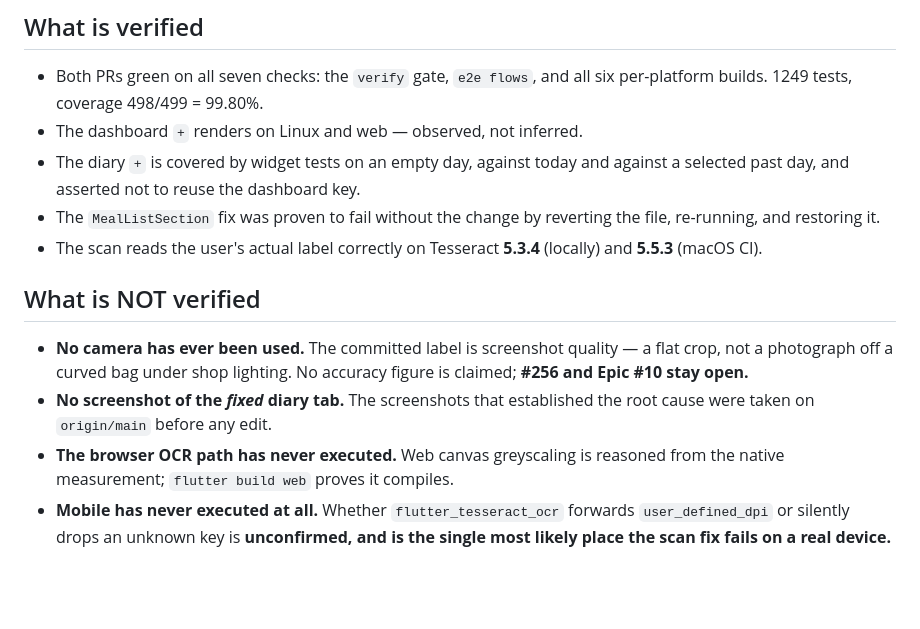
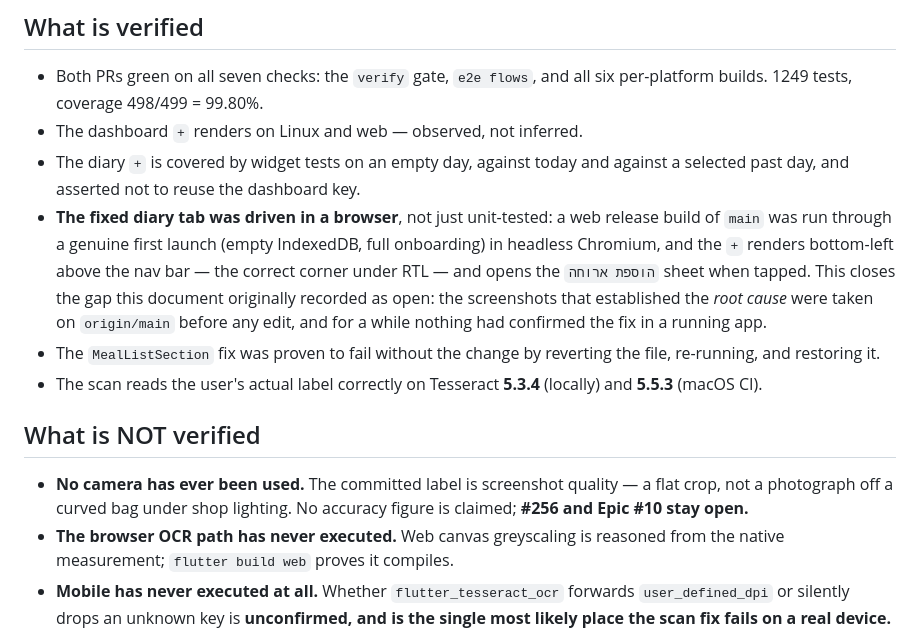
Before and after one commit to NoaMcDa/Fantastic, a Markdown page: design/user_bugs_handoff.md, the part around the change. GitHub-like rendering; blank space fills up the shorter version.

Commit message:
docs: the fixed diary tab has now been run in a browser (#313)
The handoff listed "no screenshot of the fixed diary tab" as an open gap. It
is closed: a web release build of main was driven through a genuine first
launch - empty IndexedDB, full onboarding - in headless Chromium, and the +
renders bottom-left above the nav bar, which is the correct corner under RTL,
and opens the הוספת ארוחה sheet when tapped.

Worth doing rather than leaving: the only evidence for the fix until now was
widget tests plus the e2e suite, and the e2e suite is precisely what was green
while the diary tab had no add affordance at all. A passing test asserting a
widget exists is not the same claim as a person seeing it on a screen, and
this bug was the case where those two came apart.


Claude-Session: https://claude.ai/code/session_01WGXL1AuK2frbZ4wmzCUbhL

Co-authored-by: Claude <noreply@anthropic.com>

```diff
--- a/design/user_bugs_handoff.md
+++ b/design/user_bugs_handoff.md
@@ -188,6 +188,14 @@ now closed:
 - The dashboard `+` renders on Linux and web — observed, not inferred.
 - The diary `+` is covered by widget tests on an empty day, against today and
   against a selected past day, and asserted not to reuse the dashboard key.
+- **The fixed diary tab was driven in a browser**, not just unit-tested: a web
+  release build of `main` was run through a genuine first launch (empty
+  IndexedDB, full onboarding) in headless Chromium, and the `+` renders
+  bottom-left above the nav bar — the correct corner under RTL — and opens the
+  `הוספת ארוחה` sheet when tapped. This closes the gap this document originally
+  recorded as open: the screenshots that established the *root cause* were
+  taken on `origin/main` before any edit, and for a while nothing had confirmed
+  the fix in a running app.
 - The `MealListSection` fix was proven to fail without the change by reverting
   the file, re-running, and restoring it.
 - The scan reads the user's actual label correctly on Tesseract **5.3.4**
@@ -198,8 +206,6 @@ now closed:
 - **No camera has ever been used.** The committed label is screenshot quality —
   a flat crop, not a photograph off a curved bag under shop lighting. No
   accuracy figure is claimed; **#256 and Epic #10 stay open.**
-- **No screenshot of the *fixed* diary tab.** The screenshots that established
-  the root cause were taken on `origin/main` before any edit.
 - **The browser OCR path has never executed.** Web canvas greyscaling is
   reasoned from the native measurement; `flutter build web` proves it compiles.
 - **Mobile has never executed at all.** Whether `flutter_tesseract_ocr`
```
